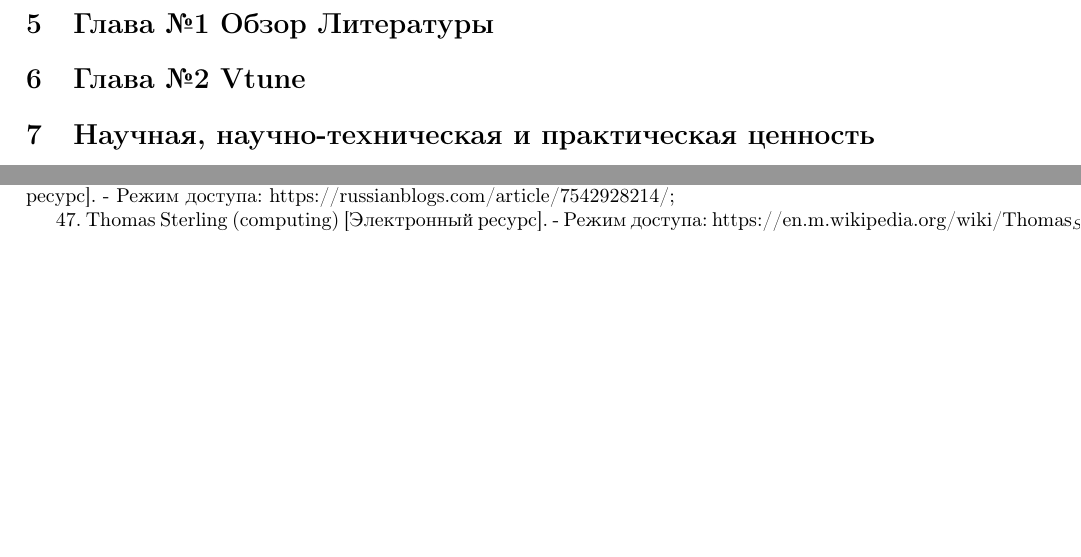
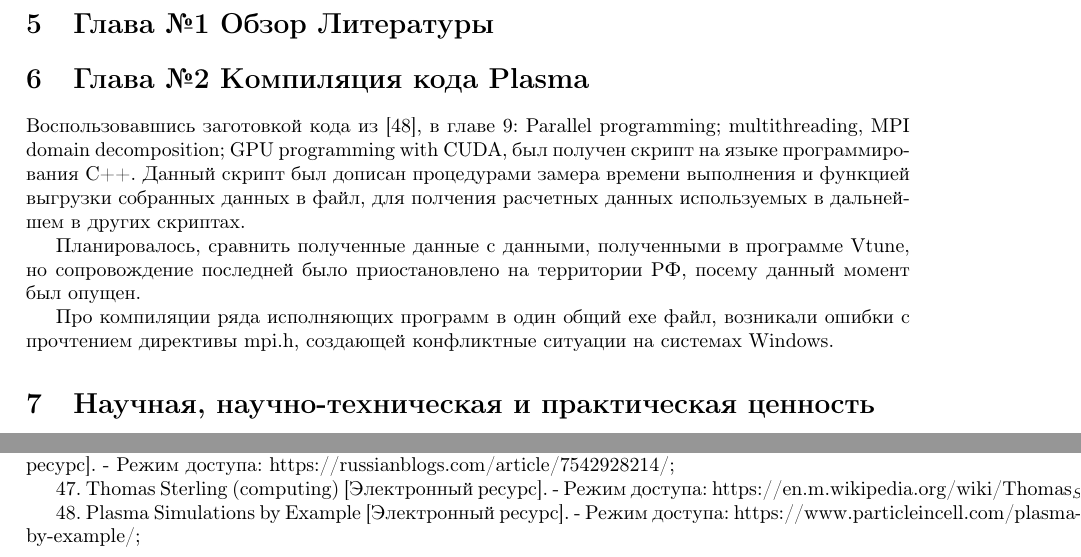
Before and after one commit to snytav/VKR_magistry22_VTm, a LaTeX paper (Klinovitskiy_Main.tex): two parts of pages 2 and 4 of 4, joined at a grey line, cut so that both start at the same text, the shorter picture padded with empty space. Compiled offline with pdfLaTeX.

Commit message:
Update Klinovitskiy_Main.tex
Глава №2 Компиляция кода Plasma

```diff
--- a/Klinovitskiy_Main.tex
+++ b/Klinovitskiy_Main.tex
@@ -40,7 +40,12 @@
 
 \section{Глава №1 Обзор Литературы}
 
-\section{Глава №2 Vtune}
+\section{Глава №2 Компиляция кода Plasma}
+Воспользовавшись заготовкой кода из [48], в главе 9: Parallel programming; multithreading, MPI domain decomposition; GPU programming with CUDA, был получен скрипт на языке программирования С++. Данный скрипт был дописан процедурами замера времени выполнения и функцией выгрузки собранных данных в файл, для полчения расчетных данных используемых в дальнейшем в других скриптах.
+
+Планировалось, сравнить полученные данные с данными, полученными в программе Vtune, но сопровождение последней было приостановлено на территории РФ, посему данный момент был опущен.
+
+Про компиляции ряда исполняющих программ в один общий exe файл, возникали ошибки с прочтением директивы mpi.h, создающей конфликтные ситуации на системах Windows.
 
 \section{Научная, научно-техническая и практическая ценность}
 Практическая:
@@ -192,6 +197,9 @@
    - Режим доступа: https://russianblogs.com/article/7542928214/;
 
 47. Thomas Sterling (computing) [Электронный ресурс].
-   - Режим доступа: https://en.m.wikipedia.org/wiki/Thomas_Sterling_(computing).
+   - Режим доступа: https://en.m.wikipedia.org/wiki/Thomas_Sterling_(computing);
+
+48. Plasma Simulations by Example [Электронный ресурс].
+   - Режим доступа: https://www.particleincell.com/plasma-by-example/;
 
 \end{document}
```
Also changed, not shown: Klinovitskiy_Main.tex (2 more changed lines).
